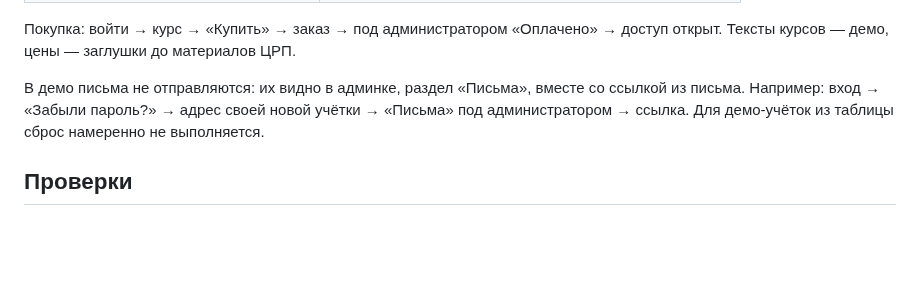
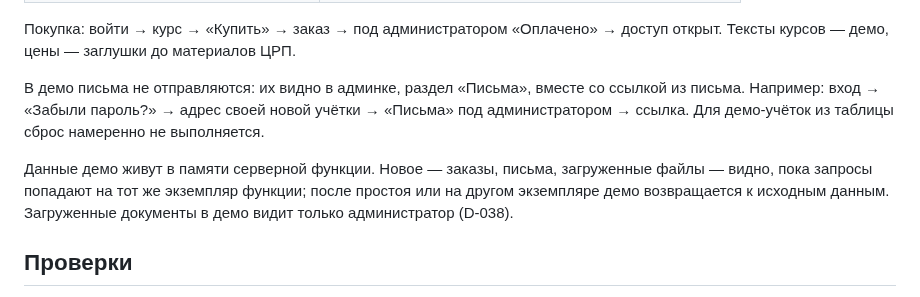
Before and after one commit to salemaikz/crp-kz, a Markdown page: README.md, the part around the change. Rendered like a GitHub page; blank space fills up the shorter version.

Commit message:
docs(lms): порог места и serverless в проекте загрузок; оговорка о данных демо
Проект загрузок описывал порог 1 ГиБ и NETLIFY как признак serverless — по
нему исполнитель вернул бы то, что на Netlify отвечало 503. README
объясняет, почему в демо новые данные и загруженные файлы могут пропасть
(база в памяти экземпляра функции). В BUILD у LEGAL то же предупреждение,
что у EMAIL_VERIFY: до решения владельца на проде не включать.

Co-Authored-By: Claude Opus 5.5 <noreply@anthropic.com>
Claude-Session: https://claude.ai/code/session_01Q9fHFg8kgmi3jDMeaSdh96

```diff
--- a/README.md
+++ b/README.md
@@ -59,6 +59,11 @@ npm run dev        # http://localhost:3000 — демо без базы, дан
 письма. Например: вход → «Забыли пароль?» → адрес своей новой учётки → «Письма» под
 администратором → ссылка. Для демо-учёток из таблицы сброс намеренно не выполняется.
 
+Данные демо живут в памяти серверной функции. Новое — заказы, письма, загруженные файлы —
+видно, пока запросы попадают на тот же экземпляр функции; после простоя или на другом
+экземпляре демо возвращается к исходным данным. Загруженные документы в демо видит только
+администратор (D-038).
+
 ## Проверки
 
 `npm run typecheck` · `npm run lint` · `npm run test:unit` ·
```
Also changed, not shown: docs/lms/BUILD.md (+1 -1 lines), 1 other file.
